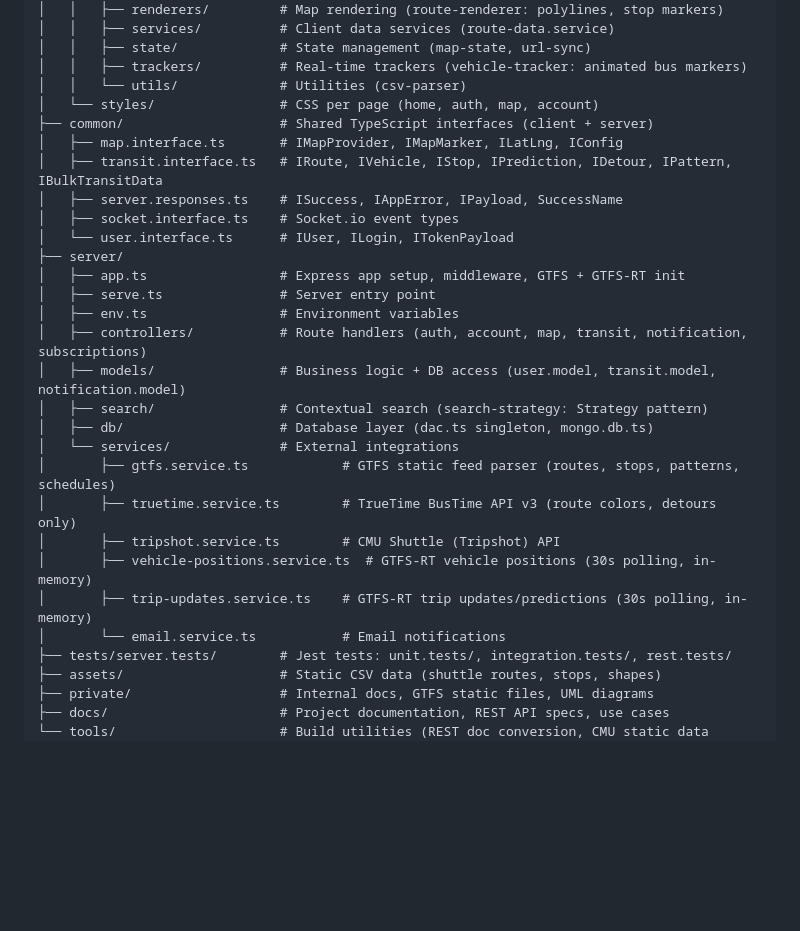
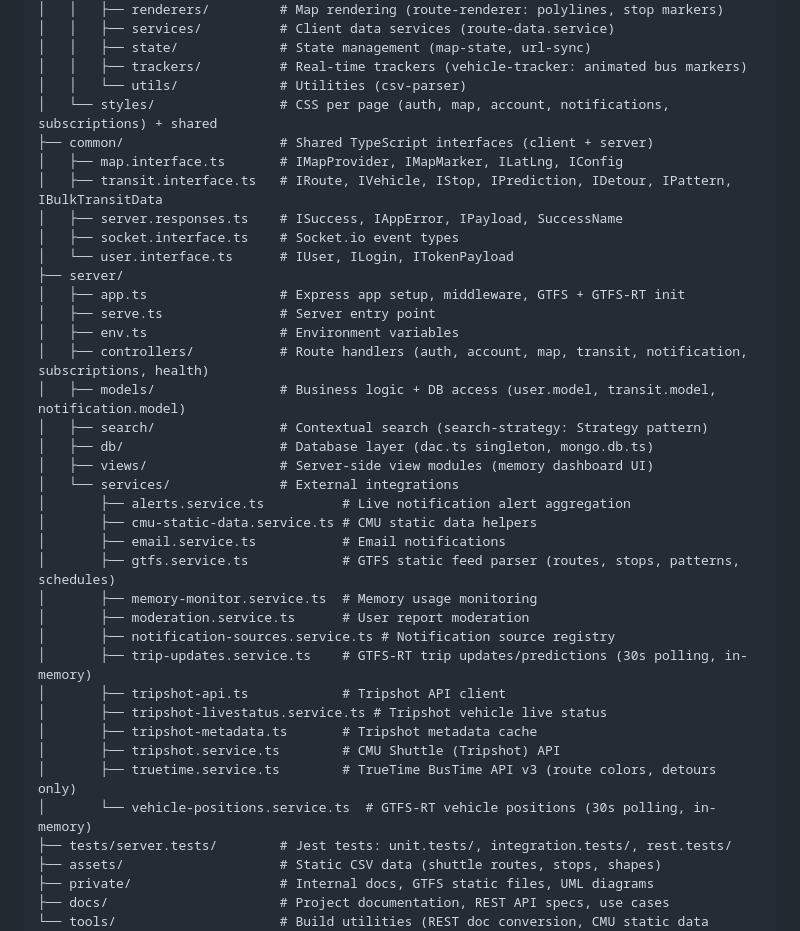
Before and after one commit to cmu-fse/s26-fse-scottygo, a Markdown page: .github/copilot-instructions.md, the part around the change. Drawn GitHub-style; blank space fills up the shorter version.

Commit message:
Further update copilot-instructions.md to reflect current repo structure, and also update UC_ManageAcct.md to remove references and links to google drive used within team

```diff
--- a/.github/copilot-instructions.md
+++ b/.github/copilot-instructions.md
@@ -54,7 +54,7 @@ END OF CRITICAL INSTRUCTIONS - CONTEXT BEGINS BELOW
 │   │   ├── state/             # State management (map-state, url-sync)
 │   │   ├── trackers/          # Real-time trackers (vehicle-tracker: animated bus markers)
 │   │   └── utils/             # Utilities (csv-parser)
-│   └── styles/                # CSS per page (home, auth, map, account)
+│   └── styles/                # CSS per page (auth, map, account, notifications, subscriptions) + shared
 ├── common/                    # Shared TypeScript interfaces (client + server)
 │   ├── map.interface.ts       # IMapProvider, IMapMarker, ILatLng, IConfig
 │   ├── transit.interface.ts   # IRoute, IVehicle, IStop, IPrediction, IDetour, IPattern, IBulkTransitData
@@ -65,17 +65,26 @@ END OF CRITICAL INSTRUCTIONS - CONTEXT BEGINS BELOW
 │   ├── app.ts                 # Express app setup, middleware, GTFS + GTFS-RT init
 │   ├── serve.ts               # Server entry point
 │   ├── env.ts                 # Environment variables
-│   ├── controllers/           # Route handlers (auth, account, map, transit, notification, subscriptions)
+│   ├── controllers/           # Route handlers (auth, account, map, transit, notification, subscriptions, health)
 │   ├── models/                # Business logic + DB access (user.model, transit.model, notification.model)
 │   ├── search/                # Contextual search (search-strategy: Strategy pattern)
 │   ├── db/                    # Database layer (dac.ts singleton, mongo.db.ts)
+│   ├── views/                 # Server-side view modules (memory dashboard UI)
 │   └── services/              # External integrations
+│       ├── alerts.service.ts          # Live notification alert aggregation
+│       ├── cmu-static-data.service.ts # CMU static data helpers
+│       ├── email.service.ts           # Email notifications
 │       ├── gtfs.service.ts            # GTFS static feed parser (routes, stops, patterns, schedules)
+│       ├── memory-monitor.service.ts  # Memory usage monitoring
+│       ├── moderation.service.ts      # User report moderation
+│       ├── notification-sources.service.ts # Notification source registry
+│       ├── trip-updates.service.ts    # GTFS-RT trip updates/predictions (30s polling, in-memory)
+│       ├── tripshot-api.ts            # Tripshot API client
+│       ├── tripshot-livestatus.service.ts # Tripshot vehicle live status
+│       ├── tripshot-metadata.ts       # Tripshot metadata cache
+│       ├── tripshot.service.ts        # CMU Shuttle (Tripshot) API
 │       ├── truetime.service.ts        # TrueTime BusTime API v3 (route colors, detours only)
-│       ├── tripshot.service.ts        # CMU Shuttle (Tripshot) API
-│       ├── vehicle-positions.service.ts  # GTFS-RT vehicle positions (30s polling, in-memory)
-│       ├── trip-updates.service.ts    # GTFS-RT trip updates/predictions (30s polling, in-memory)
-│       └── email.service.ts           # Email notifications
+│       └── vehicle-positions.service.ts  # GTFS-RT vehicle positions (30s polling, in-memory)
 ├── tests/server.tests/        # Jest tests: unit.tests/, integration.tests/, rest.tests/
 ├── assets/                    # Static CSV data (shuttle routes, stops, shapes)
 ├── private/                   # Internal docs, GTFS static files, UML diagrams
```
Also changed, not shown: docs/UC/UC_ ManageAcct.md (+6 -6 lines).
